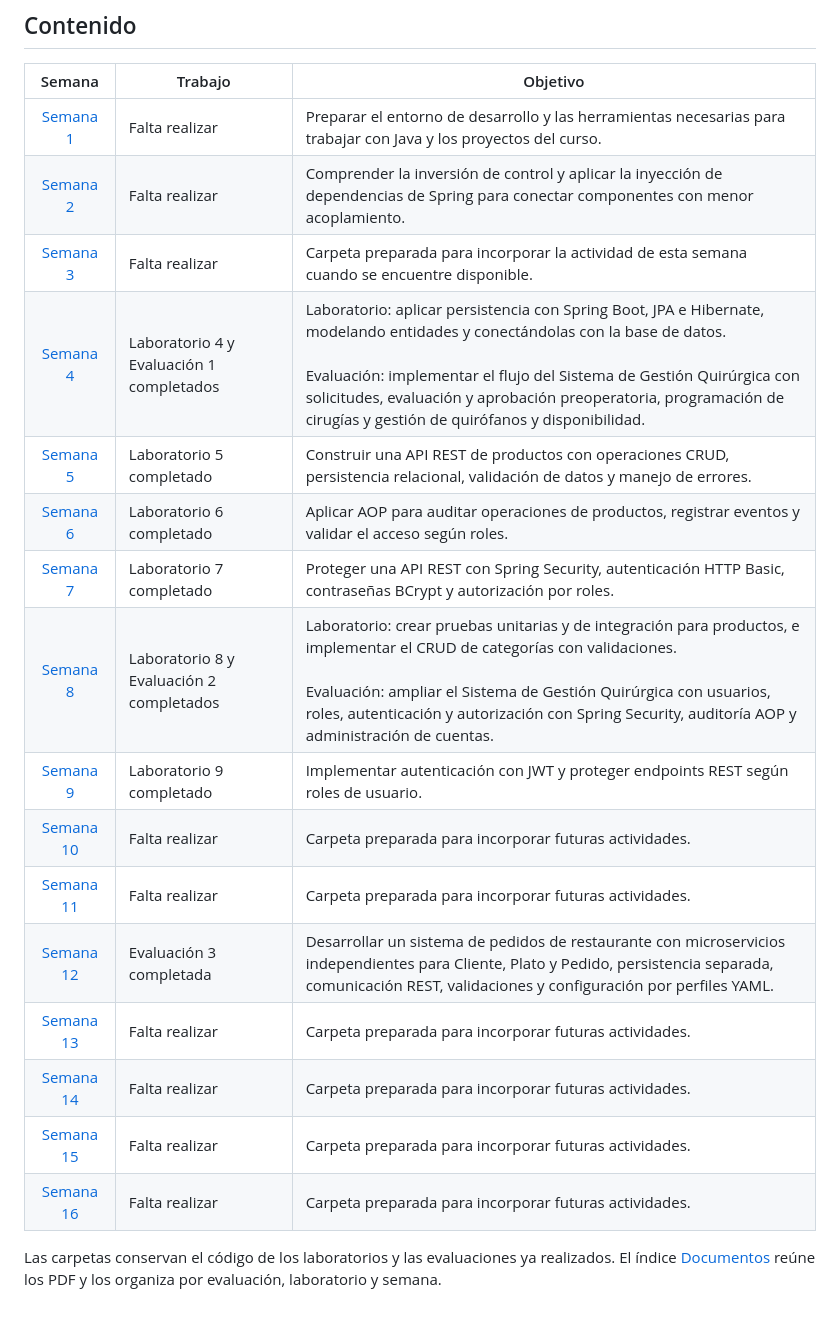
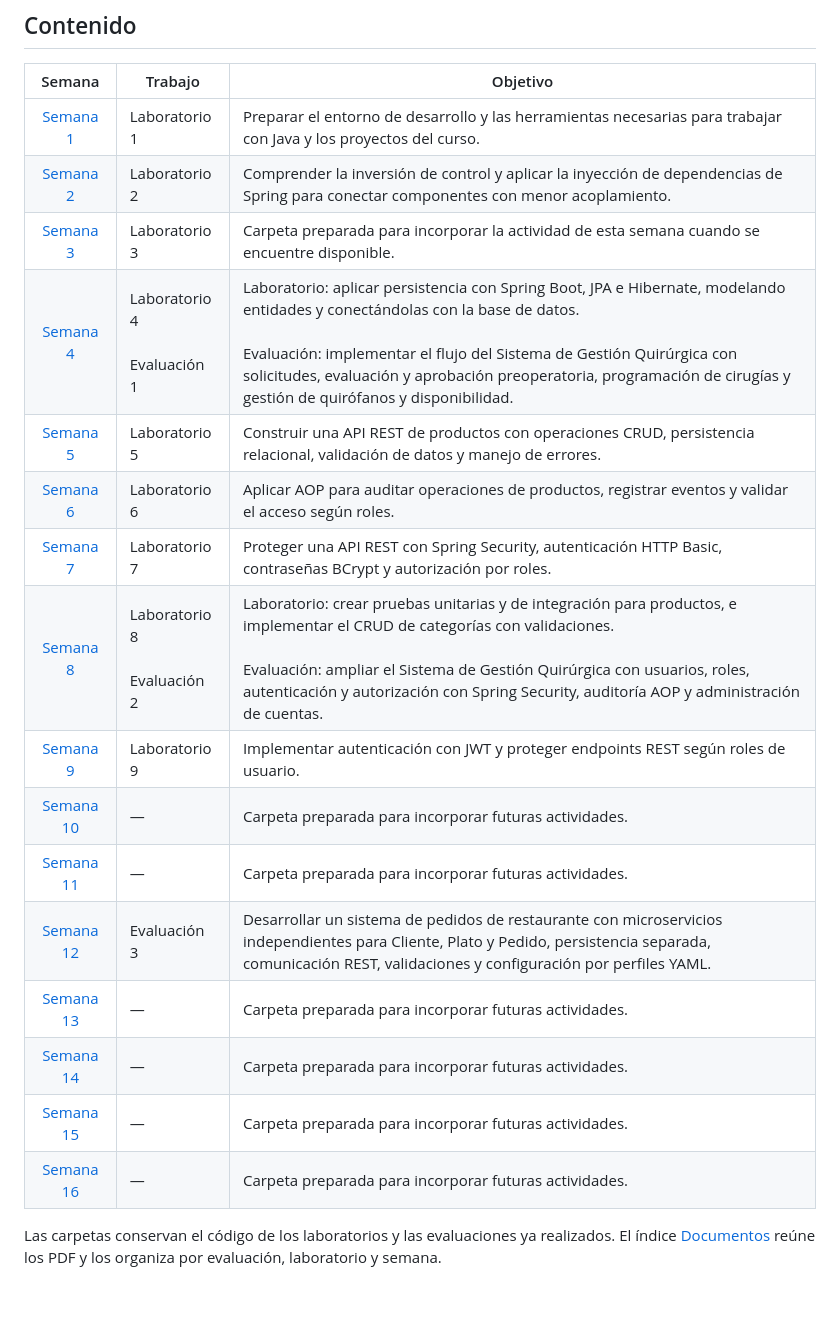
Before and after one commit to JesusCastillo2026/Desarrollo-de-Aplicaciones-Web, a Markdown page: README.md, the part around the change. Rendered like a GitHub page.

Commit message:
Restaurar tabla original del README general

```diff
--- a/README.md
+++ b/README.md
@@ -30,22 +30,22 @@ Portafolio de laboratorios y evaluaciones organizados por semana.
     <tr><th>Semana</th><th>Trabajo</th><th>Objetivo</th></tr>
   </thead>
   <tbody>
-    <tr><td align="center" valign="middle"><a href="Semana01/README.md">Semana 1</a></td><td>Falta realizar</td><td>Preparar el entorno de desarrollo y las herramientas necesarias para trabajar con Java y los proyectos del curso.</td></tr>
-    <tr><td align="center" valign="middle"><a href="Semana02/README.md">Semana 2</a></td><td>Falta realizar</td><td>Comprender la inversión de control y aplicar la inyección de dependencias de Spring para conectar componentes con menor acoplamiento.</td></tr>
-    <tr><td align="center" valign="middle"><a href="Semana03/README.md">Semana 3</a></td><td>Falta realizar</td><td>Carpeta preparada para incorporar la actividad de esta semana cuando se encuentre disponible.</td></tr>
-    <tr><td align="center" valign="middle"><a href="Semana04/README.md">Semana 4</a></td><td>Laboratorio 4 y Evaluación 1 completados</td><td>Laboratorio: aplicar persistencia con Spring Boot, JPA e Hibernate, modelando entidades y conectándolas con la base de datos.<br><br>Evaluación: implementar el flujo del Sistema de Gestión Quirúrgica con solicitudes, evaluación y aprobación preoperatoria, programación de cirugías y gestión de quirófanos y disponibilidad.</td></tr>
-    <tr><td align="center" valign="middle"><a href="Semana05/README.md">Semana 5</a></td><td>Laboratorio 5 completado</td><td>Construir una API REST de productos con operaciones CRUD, persistencia relacional, validación de datos y manejo de errores.</td></tr>
-    <tr><td align="center" valign="middle"><a href="Semana06/README.md">Semana 6</a></td><td>Laboratorio 6 completado</td><td>Aplicar AOP para auditar operaciones de productos, registrar eventos y validar el acceso según roles.</td></tr>
-    <tr><td align="center" valign="middle"><a href="Semana07/README.md">Semana 7</a></td><td>Laboratorio 7 completado</td><td>Proteger una API REST con Spring Security, autenticación HTTP Basic, contraseñas BCrypt y autorización por roles.</td></tr>
-    <tr><td align="center" valign="middle"><a href="Semana08/README.md">Semana 8</a></td><td>Laboratorio 8 y Evaluación 2 completados</td><td>Laboratorio: crear pruebas unitarias y de integración para productos, e implementar el CRUD de categorías con validaciones.<br><br>Evaluación: ampliar el Sistema de Gestión Quirúrgica con usuarios, roles, autenticación y autorización con Spring Security, auditoría AOP y administración de cuentas.</td></tr>
-    <tr><td align="center" valign="middle"><a href="Semana09/README.md">Semana 9</a></td><td>Laboratorio 9 completado</td><td>Implementar autenticación con JWT y proteger endpoints REST según roles de usuario.</td></tr>
-    <tr><td align="center" valign="middle"><a href="Semana10/">Semana 10</a></td><td>Falta realizar</td><td>Carpeta preparada para incorporar futuras actividades.</td></tr>
-    <tr><td align="center" valign="middle"><a href="Semana11/">Semana 11</a></td><td>Falta realizar</td><td>Carpeta preparada para incorporar futuras actividades.</td></tr>
-    <tr><td align="center" valign="middle"><a href="Semana12/README.md">Semana 12</a></td><td>Evaluación 3 completada</td><td>Desarrollar un sistema de pedidos de restaurante con microservicios independientes para Cliente, Plato y Pedido, persistencia separada, comunicación REST, validaciones y configuración por perfiles YAML.</td></tr>
-    <tr><td align="center" valign="middle"><a href="Semana13/">Semana 13</a></td><td>Falta realizar</td><td>Carpeta preparada para incorporar futuras actividades.</td></tr>
-    <tr><td align="center" valign="middle"><a href="Semana14/">Semana 14</a></td><td>Falta realizar</td><td>Carpeta preparada para incorporar futuras actividades.</td></tr>
-    <tr><td align="center" valign="middle"><a href="Semana15/">Semana 15</a></td><td>Falta realizar</td><td>Carpeta preparada para incorporar futuras actividades.</td></tr>
-    <tr><td align="center" valign="middle"><a href="Semana16/">Semana 16</a></td><td>Falta realizar</td><td>Carpeta preparada para incorporar futuras actividades.</td></tr>
+    <tr><td align="center" valign="middle"><a href="Semana01/README.md">Semana 1</a></td><td>Laboratorio 1</td><td>Preparar el entorno de desarrollo y las herramientas necesarias para trabajar con Java y los proyectos del curso.</td></tr>
+    <tr><td align="center" valign="middle"><a href="Semana02/README.md">Semana 2</a></td><td>Laboratorio 2</td><td>Comprender la inversión de control y aplicar la inyección de dependencias de Spring para conectar componentes con menor acoplamiento.</td></tr>
+    <tr><td align="center" valign="middle"><a href="Semana03/README.md">Semana 3</a></td><td>Laboratorio 3</td><td>Carpeta preparada para incorporar la actividad de esta semana cuando se encuentre disponible.</td></tr>
+    <tr><td align="center" valign="middle"><a href="Semana04/README.md">Semana 4</a></td><td>Laboratorio 4<br><br>Evaluación 1</td><td>Laboratorio: aplicar persistencia con Spring Boot, JPA e Hibernate, modelando entidades y conectándolas con la base de datos.<br><br>Evaluación: implementar el flujo del Sistema de Gestión Quirúrgica con solicitudes, evaluación y aprobación preoperatoria, programación de cirugías y gestión de quirófanos y disponibilidad.</td></tr>
+    <tr><td align="center" valign="middle"><a href="Semana05/README.md">Semana 5</a></td><td>Laboratorio 5</td><td>Construir una API REST de productos con operaciones CRUD, persistencia relacional, validación de datos y manejo de errores.</td></tr>
+    <tr><td align="center" valign="middle"><a href="Semana06/README.md">Semana 6</a></td><td>Laboratorio 6</td><td>Aplicar AOP para auditar operaciones de productos, registrar eventos y validar el acceso según roles.</td></tr>
+    <tr><td align="center" valign="middle"><a href="Semana07/README.md">Semana 7</a></td><td>Laboratorio 7</td><td>Proteger una API REST con Spring Security, autenticación HTTP Basic, contraseñas BCrypt y autorización por roles.</td></tr>
+    <tr><td align="center" valign="middle"><a href="Semana08/README.md">Semana 8</a></td><td>Laboratorio 8<br><br>Evaluación 2</td><td>Laboratorio: crear pruebas unitarias y de integración para productos, e implementar el CRUD de categorías con validaciones.<br><br>Evaluación: ampliar el Sistema de Gestión Quirúrgica con usuarios, roles, autenticación y autorización con Spring Security, auditoría AOP y administración de cuentas.</td></tr>
+    <tr><td align="center" valign="middle"><a href="Semana09/README.md">Semana 9</a></td><td>Laboratorio 9</td><td>Implementar autenticación con JWT y proteger endpoints REST según roles de usuario.</td></tr>
+    <tr><td align="center" valign="middle"><a href="Semana10/">Semana 10</a></td><td>—</td><td>Carpeta preparada para incorporar futuras actividades.</td></tr>
+    <tr><td align="center" valign="middle"><a href="Semana11/">Semana 11</a></td><td>—</td><td>Carpeta preparada para incorporar futuras actividades.</td></tr>
+    <tr><td align="center" valign="middle"><a href="Semana12/README.md">Semana 12</a></td><td>Evaluación 3</td><td>Desarrollar un sistema de pedidos de restaurante con microservicios independientes para Cliente, Plato y Pedido, persistencia separada, comunicación REST, validaciones y configuración por perfiles YAML.</td></tr>
+    <tr><td align="center" valign="middle"><a href="Semana13/">Semana 13</a></td><td>—</td><td>Carpeta preparada para incorporar futuras actividades.</td></tr>
+    <tr><td align="center" valign="middle"><a href="Semana14/">Semana 14</a></td><td>—</td><td>Carpeta preparada para incorporar futuras actividades.</td></tr>
+    <tr><td align="center" valign="middle"><a href="Semana15/">Semana 15</a></td><td>—</td><td>Carpeta preparada para incorporar futuras actividades.</td></tr>
+    <tr><td align="center" valign="middle"><a href="Semana16/">Semana 16</a></td><td>—</td><td>Carpeta preparada para incorporar futuras actividades.</td></tr>
   </tbody>
 </table>
 
```
